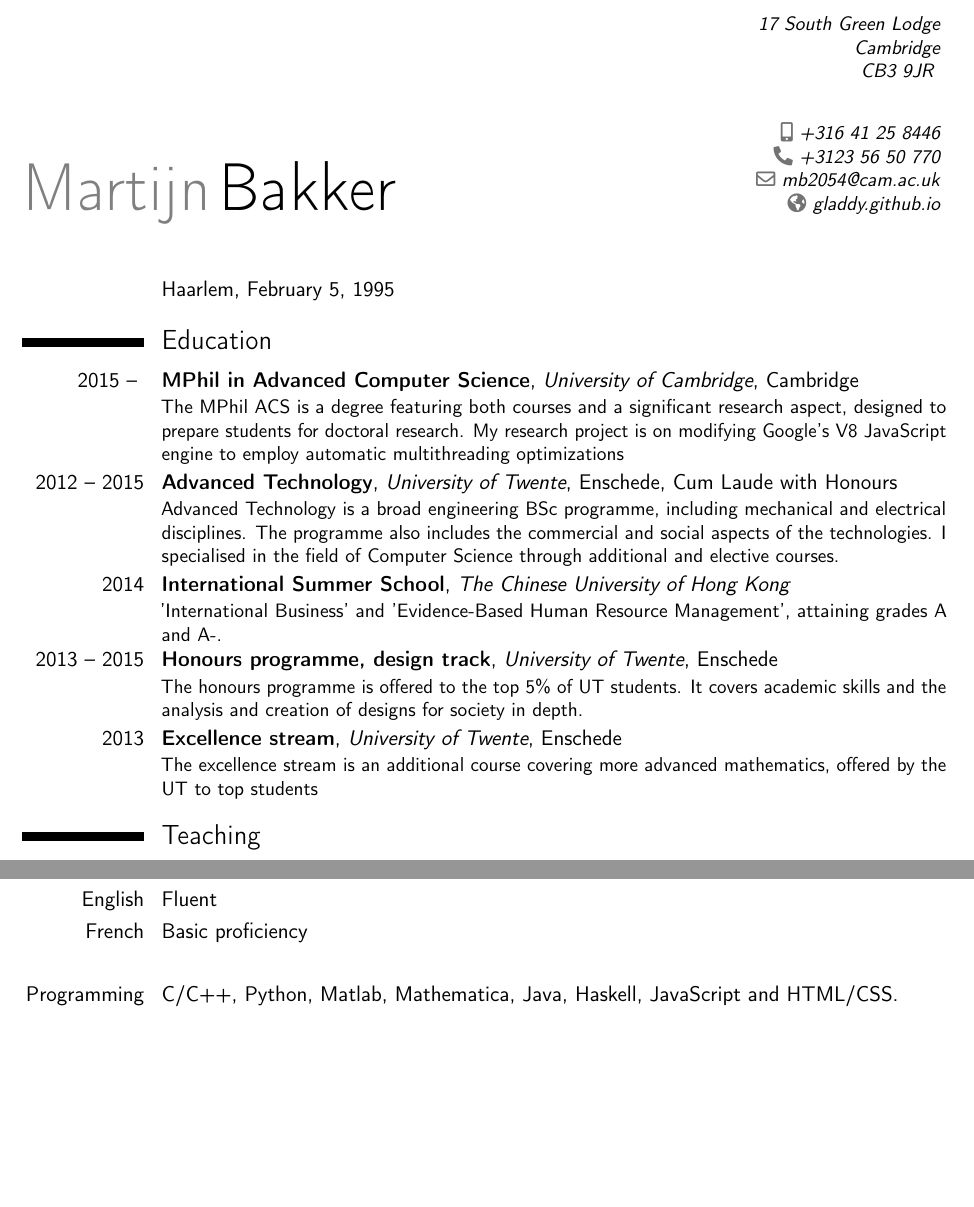
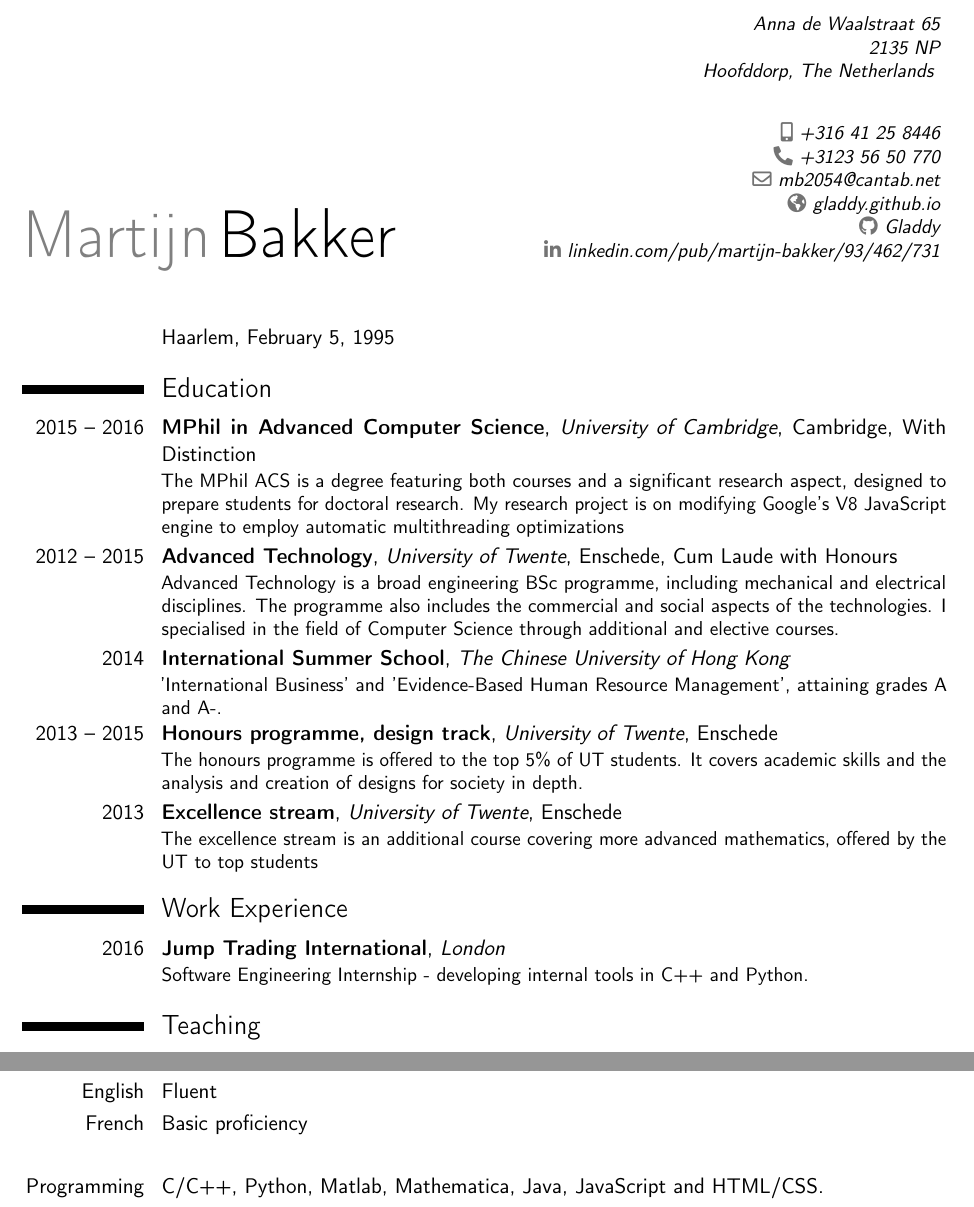
Before and after one commit to Gladdy/Resume, a LaTeX CV (resume.tex): two parts of pages 1 and 2 of 2, joined at a grey line, cut at the place of the change, the shorter picture padded with empty space. Compiled offline with pdfLaTeX.

Commit message:
added basics of Jump

```diff
--- a/resume.tex
+++ b/resume.tex
@@ -15,21 +15,20 @@
 
 \moderncvstyle{classic}                     % 'casual' (default), 'classic', 'oldstyle' and 'banking'
 \moderncvcolor{blue}                        % 'blue' (default), 'orange', 'green', 'red', 'purple', 'grey' and 'black'
-
 \usepackage[scale=0.8]{geometry}
 
 % personal data
 \name{Martijn}{Bakker}
 %\title{Haarlem, The Netherlands \newline February 5, 1995}
 
-\address{17 South Green Lodge}{Cambridge}{CB3 9JR \vspace{20pt}}
+\address{Anna de Waalstraat 65}{2135 NP}{Hoofddorp, The Netherlands \vspace{20pt}}
 \phone[mobile]{+316~41~25~8446}
 \phone[fixed]{+3123~56~50~770}
-\email{mb2054@cam.ac.uk}
+\email{mb2054@cantab.net}
 \homepage{gladdy.github.io}
 
-%\social[github]{github.com/Gladdy}
-%\social[linkedin]{linkedin.com/pub/martijn-bakker/93/462/731}
+\social[github]{Gladdy}
+\social[linkedin]{linkedin.com/pub/martijn-bakker/93/462/731}
 %\phone[fax]{+3~(456)~789~012}
 %\social[twitter]{jdoe}
 %\extrainfo{additional information}
@@ -46,11 +45,14 @@
 \cvitem{}{Haarlem, February 5, 1995}
 
 \section{Education}
-\cventry{2015 -- }{MPhil in Advanced Computer Science}{University of Cambridge}{Cambridge}{}{The MPhil ACS is a degree featuring both courses and a significant research aspect, designed to prepare students for doctoral research. My research project is on modifying Google's V8 JavaScript engine to employ automatic multithreading optimizations}
+\cventry{2015 -- 2016}{MPhil in Advanced Computer Science}{University of Cambridge}{Cambridge}{With Distinction}{The MPhil ACS is a degree featuring both courses and a significant research aspect, designed to prepare students for doctoral research. My research project is on modifying Google's V8 JavaScript engine to employ automatic multithreading optimizations}
 \cventry{2012 -- 2015}{Advanced Technology}{University of Twente}{Enschede}{Cum Laude with Honours}{Advanced Technology is a broad engineering BSc programme, including mechanical and electrical disciplines. The programme also includes the commercial and social aspects of the technologies. I specialised in the field of Computer Science through additional and elective courses.}
 \cventry{2014}{International Summer School}{The Chinese University of Hong Kong}{}{}{'International Business' and 'Evidence-Based Human Resource Management', attaining grades A and A-.}
 \cventry{2013 -- 2015}{Honours programme, design track}{University of Twente}{Enschede}{}{The honours programme is offered to the top 5\% of UT students. It covers academic skills and the analysis and creation of designs for society in depth.}
 \cventry{2013}{Excellence stream}{University of Twente}{Enschede}{}{The excellence stream is an additional course covering more advanced mathematics, offered by the UT to top students}
+
+\section{Work Experience}
+\cventry{2016}{Jump Trading International}{London}{}{}{Software Engineering Internship - developing internal tools in C++ and Python.}
 
 \section{Teaching}
 \cventry{2015}{Course developer -- Concurrent programming}{Dr. M. Huisman -- University of Twente}{}{}{Development of course materials for the course 'Concurrent Programming', offered to sophomore Computer Science students as part of the module 'Programming Paradigms'.}
@@ -74,6 +76,6 @@
 \cvitem{English}{Fluent}
 \cvitem{French}{Basic proficiency}
 \cvitem{}{}
-\cvitem{Programming}{C/C++, Python, Matlab, Mathematica, Java, Haskell, JavaScript and HTML/CSS.}
+\cvitem{Programming}{C/C++, Python, Matlab, Mathematica, Java, JavaScript and HTML/CSS.}
 
 \end{document}
```
Also changed, not shown: resume.pdf, 1 other file.
